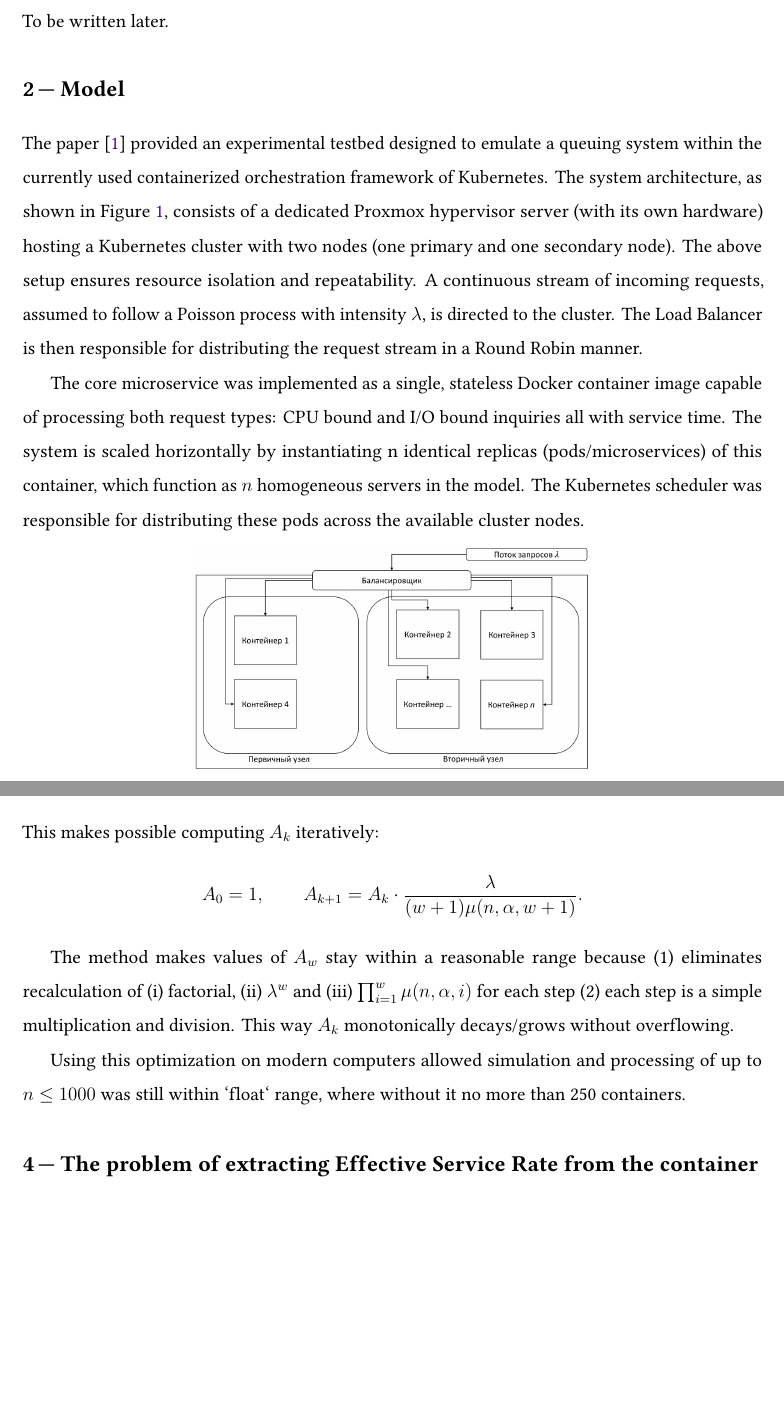
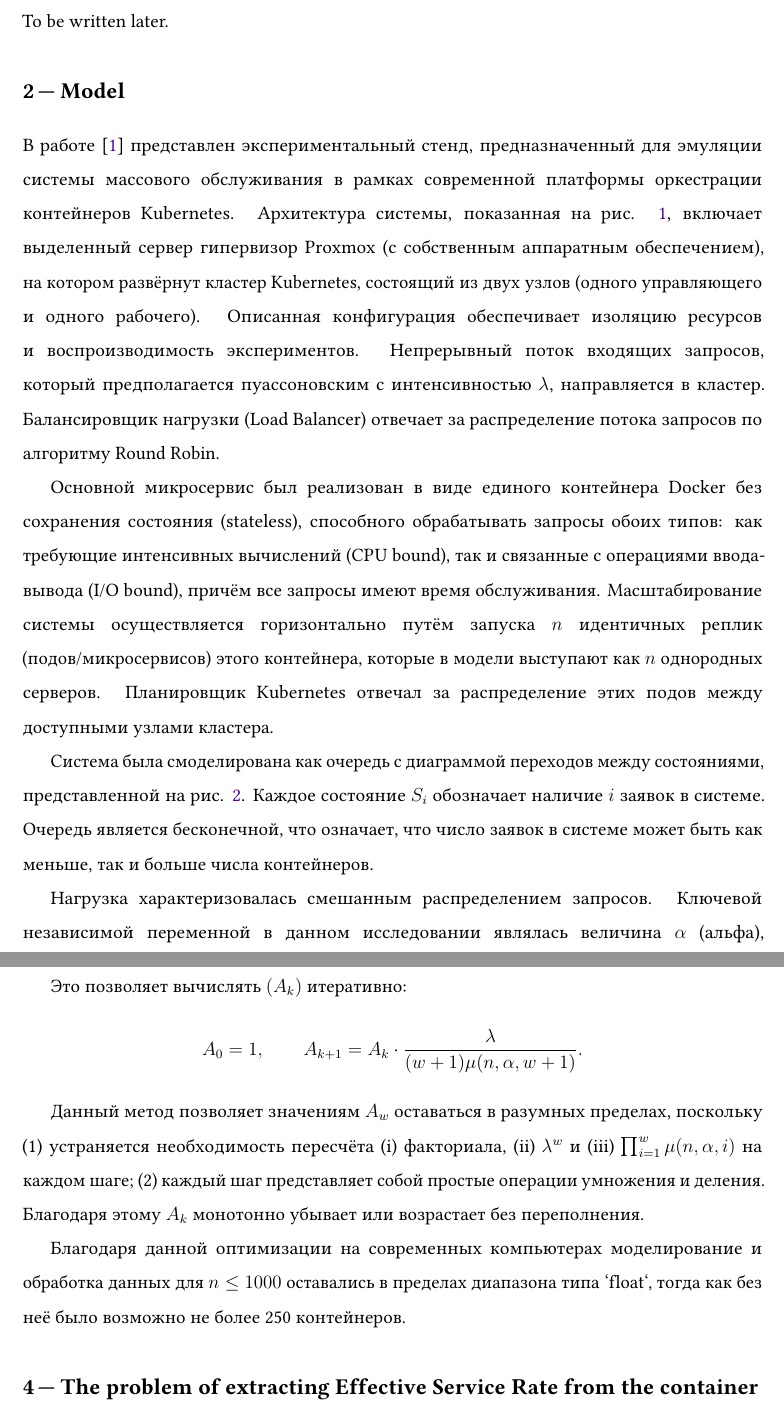
Before and after one commit to MikelMelnichuk/cpu_io_analytics, a LaTeX paper (latex/Melnichuk_simulation_and_anlysis_ENG.tex): two parts of pages 2 and 4 of 13 before the commit and two parts of pages 2 and 5 of 14 after it, joined at a grey line, cut so that both start at the same text, the shorter picture padded with empty space. Compiled offline with pdfLaTeX.

Commit message:
Optimize the generation of Simulation and Analitical modelling

```diff
--- a/latex/Melnichuk_simulation_and_anlysis_ENG.tex
+++ b/latex/Melnichuk_simulation_and_anlysis_ENG.tex
@@ -56,9 +56,13 @@ To be written later.
 % ##################################################################################################
 \section{Model}
 
-The paper \cite{Melnichuk2026Analysis} provided an experimental testbed designed to emulate a queuing system within the currently used containerized orchestration framework of Kubernetes. The system architecture, as shown in Figure \ref{fig:Experimental_Setup}, consists of a dedicated Proxmox hypervisor server (with its own hardware) hosting a Kubernetes cluster with two nodes (one primary and one secondary node). The above setup ensures resource isolation and repeatability. A continuous stream of incoming requests, assumed to follow a Poisson process with intensity $\lambda$, is directed to the cluster. The Load Balancer is then responsible for distributing the request stream in a Round Robin manner.
+% The paper \cite{Melnichuk2026Analysis} provided an experimental testbed designed to emulate a queuing system within the currently used containerized orchestration framework of Kubernetes. The system architecture, as shown in Figure \ref{fig:Experimental_Setup}, consists of a dedicated Proxmox hypervisor server (with its own hardware) hosting a Kubernetes cluster with two nodes (one primary and one secondary node). The above setup ensures resource isolation and repeatability. A continuous stream of incoming requests, assumed to follow a Poisson process with intensity $\lambda$, is directed to the cluster. The Load Balancer is then responsible for distributing the request stream in a Round Robin manner.
 
-The core microservice was implemented as a single, stateless Docker container image capable of processing both request types: CPU bound and I/O bound inquiries all with service time. The system is scaled horizontally by instantiating n identical replicas (pods/microservices) of this container, which function as $n$ homogeneous servers in the model. The Kubernetes scheduler was responsible for distributing these pods across the available cluster nodes.
+% The core microservice was implemented as a single, stateless Docker container image capable of processing both request types: CPU bound and I/O bound inquiries all with service time. The system is scaled horizontally by instantiating n identical replicas (pods/microservices) of this container, which function as $n$ homogeneous servers in the model. The Kubernetes scheduler was responsible for distributing these pods across the available cluster nodes.
+
+В работе \cite{Melnichuk2026Analysis} представлен экспериментальный стенд, предназначенный для эмуляции системы массового обслуживания в рамках современной платформы оркестрации контейнеров Kubernetes. Архитектура системы, показанная на рис. \ref{fig:Experimental_Setup}, включает выделенный сервер гипервизор Proxmox (с собственным аппаратным обеспечением), на котором развёрнут кластер Kubernetes, состоящий из двух узлов (одного управляющего и одного рабочего). Описанная конфигурация обеспечивает изоляцию ресурсов и воспроизводимость экспериментов. Непрерывный поток входящих запросов, который предполагается пуассоновским с интенсивностью $\lambda$, направляется в кластер. Балансировщик нагрузки (Load Balancer) отвечает за распределение потока запросов по алгоритму Round Robin.
+
+Основной микросервис был реализован в виде единого контейнера Docker без сохранения состояния (stateless), способного обрабатывать запросы обоих типов: как требующие интенсивных вычислений (CPU bound), так и связанные с операциями ввода-вывода (I/O bound), причём все запросы имеют время обслуживания. Масштабирование системы осуществляется горизонтально путём запуска $n$ идентичных реплик (подов/микросервисов) этого контейнера, которые в модели выступают как $n$ однородных серверов. Планировщик Kubernetes отвечал за распределение этих подов между доступными узлами кластера.
 
 \begin{figure}[!htbp]
   \centering
@@ -67,7 +71,9 @@ The core microservice was implemented as a single, stateless Docker container im
   \label{fig:Experimental_Setup}
 \end{figure}
 
-The system was modeled as a queue with a state transition diagram illustrated in Figure \ref{fig:State_Transition_Graph}. Each state $S_i$ denotes the presence of $i$ requests in the system. The queue is unlimited, which means that the number of requests in the system can be less or more than the number of containers.
+% The system was modeled as a queue with a state transition diagram illustrated in Figure \ref{fig:State_Transition_Graph}. Each state $S_i$ denotes the presence of $i$ requests in the system. The queue is unlimited, which means that the number of requests in the system can be less or more than the number of containers.
+
+Система была смоделирована как очередь с диаграммой переходов между состояниями, представленной на рис. \ref{fig:State_Transition_Graph}. Каждое состояние $S_i$ обозначает наличие $i$ заявок в системе. Очередь является бесконечной, что означает, что число заявок в системе может быть как меньше, так и больше числа контейнеров.
 
 \begin{figure}[!htbp]
   \centering
@@ -85,0 +93 @@ The probability of finding the system empty (with zero requests) $p_0$:
+Нагрузка характеризовалась смешанным распределением запросов. Ключевой независимой переменной в данном исследовании являлась величина $\alpha$ (альфа), определяемая как доля запросов, требующих интенсивных вычислений (CPU-bound). Соответственно, доля запросов, связанных с операциями ввода-вывода (I/O-bound), составляла $(1-\alpha)$.
@@ -135,15 +151,20 @@ To make numerical stability possible, we define:
 \[
   A_w = \frac{\lambda^w}{w! \prod_{i=1}^{w}\mu(n,\alpha,i)}, \quad k = 0, 1, 2, \dots
 \]
-This makes possible computing \(A_k\) iteratively:
+
+% This makes possible computing \(A_k\) iteratively:
+Это позволяет вычислять $(A_k)$ итеративно:
 \[
   A_0 = 1, \qquad A_{k+1} = A_k \cdot \frac{\lambda}{(w+1)\mu(n,\alpha,w+1)}.
 \]
 
-The method makes values of \(A_w\) stay within a reasonable range because (1) eliminates recalculation of (i) factorial, (ii) $\lambda^w$ and (iii) $\prod_{i=1}^{w}\mu(n,\alpha,i)$ for each step (2) each step is a simple multiplication and division. This way $A_k$ monotonically decays/grows without overflowing.
+% The method makes values of \(A_w\) stay within a reasonable range because (1) eliminates recalculation of (i) factorial, (ii) $\lambda^w$ and (iii) $\prod_{i=1}^{w}\mu(n,\alpha,i)$ for each step (2) each step is a simple multiplication and division. This way $A_k$ monotonically decays/grows without overflowing.
 
-Using this optimization on modern computers allowed simulation and processing of up to $n \le 1000$ was still within `float` range, where without it no more than 250 containers.
+% Using this optimization on modern computers allowed simulation and processing of up to $n \le 1000$ was still within `float` range, where without it no more than 250 containers.
 
+Данный метод позволяет значениям \(A_w\) оставаться в разумных пределах, поскольку (1) устраняется необходимость пересчёта (i) факториала, (ii) \(\lambda^w\) и (iii) \(\prod_{i=1}^{w}\mu(n,\alpha,i)\) на каждом шаге; (2) каждый шаг представляет собой простые операции умножения и деления. Благодаря этому \(A_k\) монотонно убывает или возрастает без переполнения.
+
+Благодаря данной оптимизации на современных компьютерах моделирование и обработка данных для \(n \le 1000\) оставались в пределах диапазона типа `float`, тогда как без неё было возможно не более 250 контейнеров.
 
 \section{The problem of extracting Effective Service Rate from the container}
 
```
Also changed, not shown: latex/Melnichuk_simulation_and_anlysis_ENG.tex (23 more changed lines), 1 other file.
